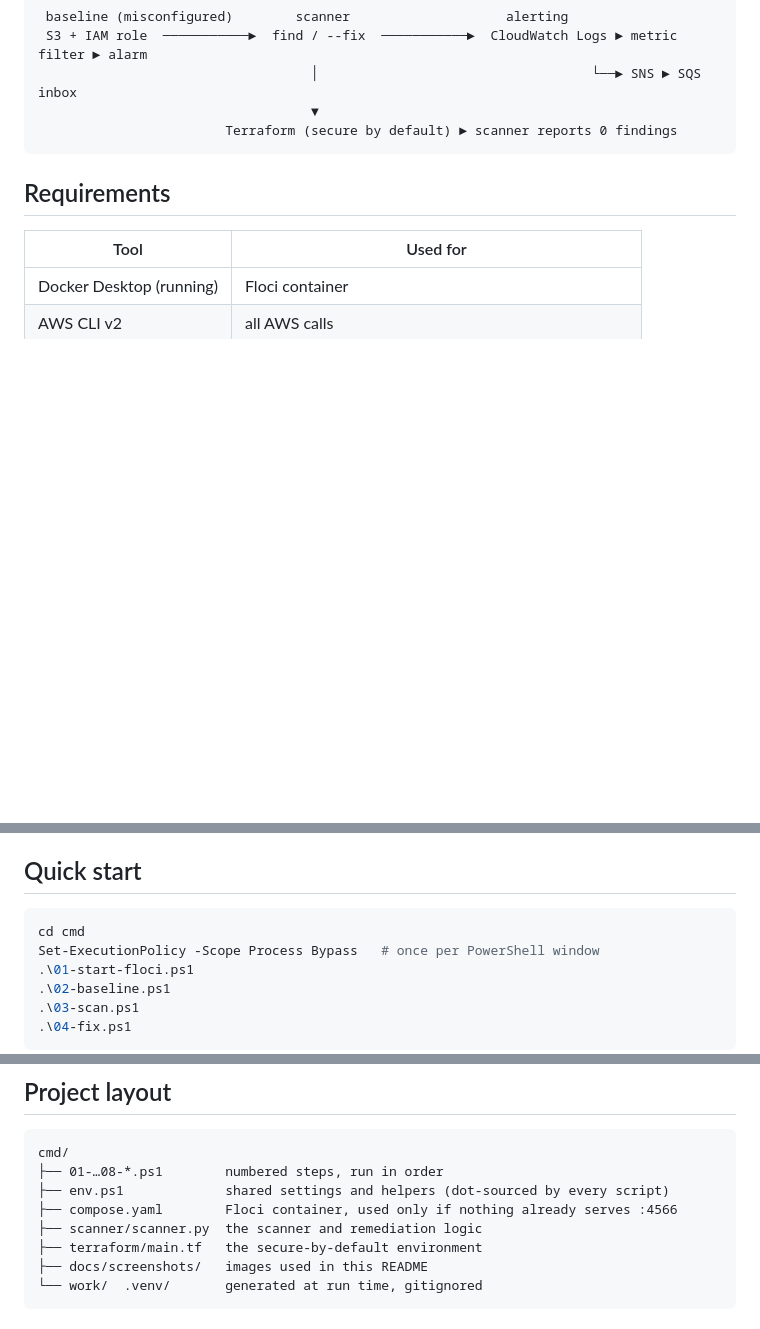
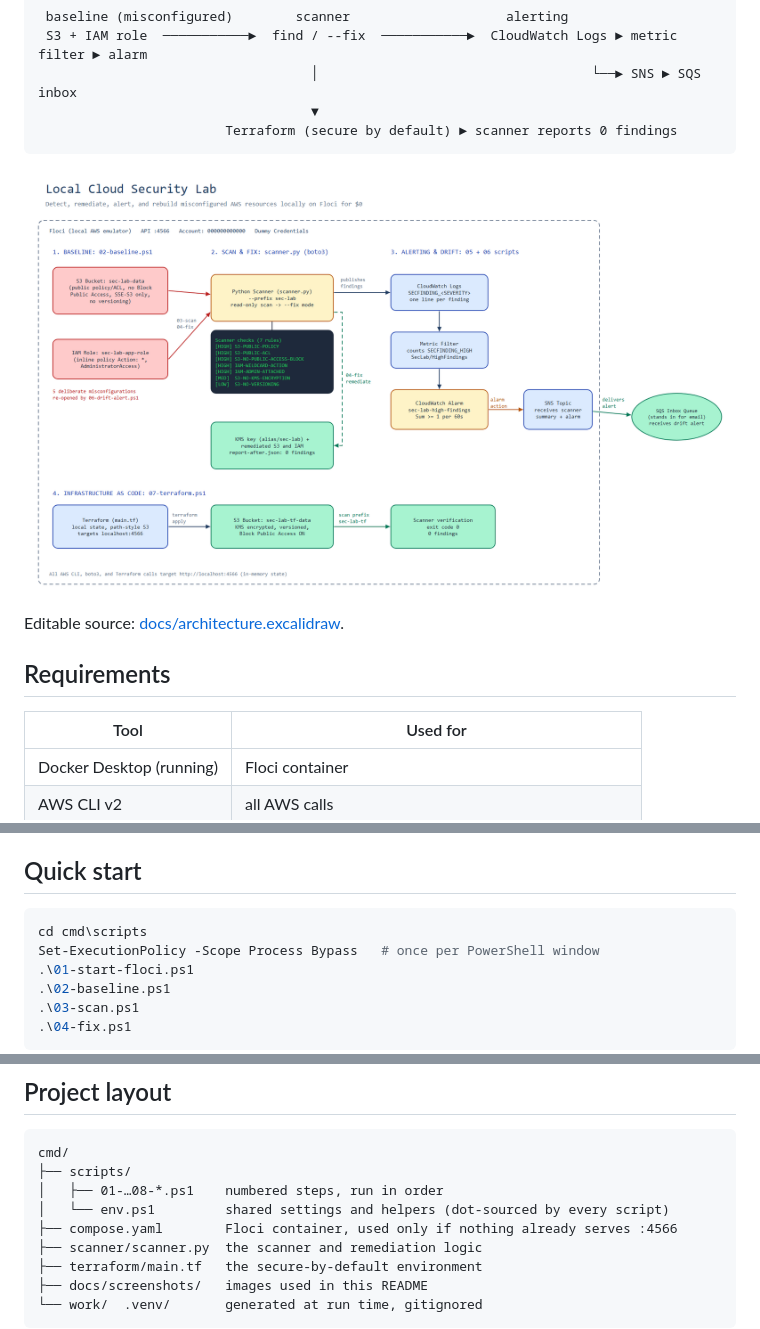
Before and after one commit to axololtos/local-cloud-security-lab, a Markdown page: README.md, 3 parts joined by grey strips. Rendered like a GitHub page; pictures changed too: docs/architecture.png (added); blank space fills up the shorter version.

Commit message:
Move scripts into scripts/, add architecture diagram

````diff
--- a/README.md
+++ b/README.md
@@ -13,6 +13,10 @@ No AWS account is used. Everything talks to `http://localhost:4566` with dummy c
                                    ▼
                         Terraform (secure by default) ► scanner reports 0 findings
 ```
+
+![Architecture](docs/architecture.png)
+
+Editable source: [docs/architecture.excalidraw](docs/architecture.excalidraw).
 
 ## Requirements
 
@@ -30,7 +34,7 @@ Tested on Windows 11, PowerShell 5.1, AWS CLI 2.39, Terraform 1.13 (AWS provider
 ## Quick start
 
 ```powershell
-cd cmd
+cd cmd\scripts
 Set-ExecutionPolicy -Scope Process Bypass   # once per PowerShell window
 .\01-start-floci.ps1
 .\02-baseline.ps1
@@ -96,8 +100,9 @@ Floci UI views captured during a run (all files in [docs/screenshots](docs/scree
 
 ```
 cmd/
-├── 01-…08-*.ps1        numbered steps, run in order
-├── env.ps1             shared settings and helpers (dot-sourced by every script)
+├── scripts/
+│   ├── 01-…08-*.ps1    numbered steps, run in order
+│   └── env.ps1         shared settings and helpers (dot-sourced by every script)
 ├── compose.yaml        Floci container, used only if nothing already serves :4566
 ├── scanner/scanner.py  the scanner and remediation logic
 ├── terraform/main.tf   the secure-by-default environment
````
Also changed, not shown: other parts of README.md (+1 -1 lines), 19 other files.
